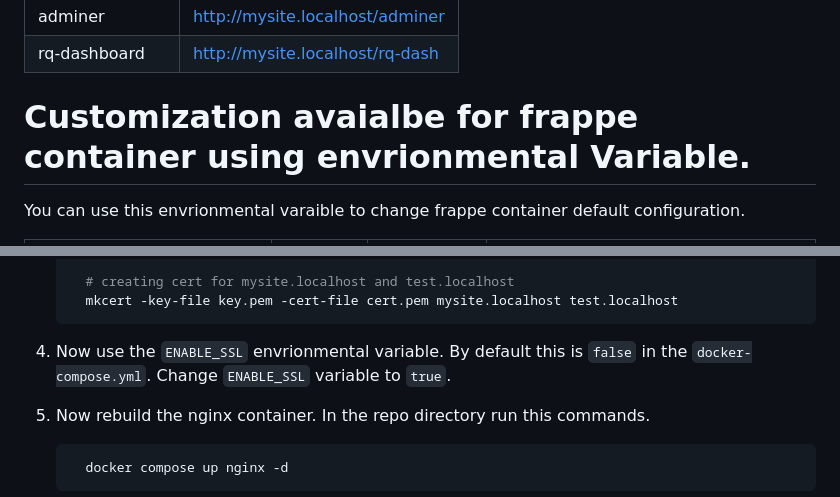
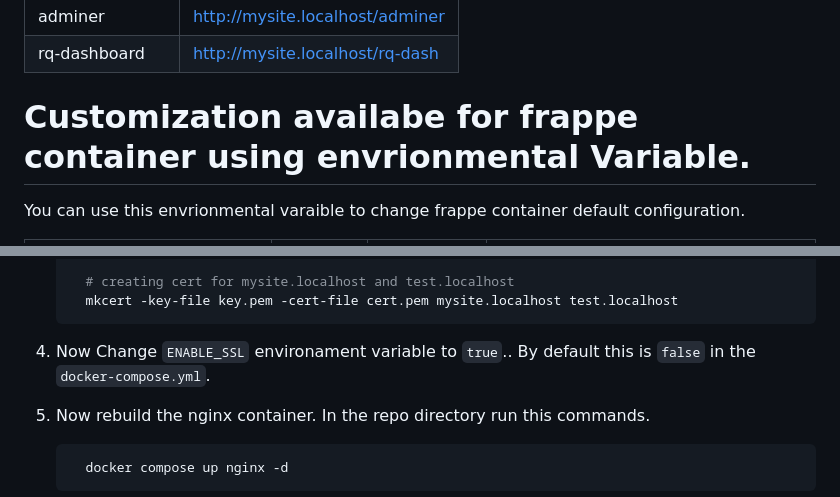
Before and after one commit to rtCamp/Frappe-Manager, a Markdown page: README.md, 2 parts joined by grey strips. Drawn GitHub-style.

Commit message:
Update: readme

````diff
--- a/README.md
+++ b/README.md
@@ -14,7 +14,7 @@
 | rq-dashboard   | <http://mysite.localhost/rq-dash> |
 
 
-# Customization avaialbe for frappe container using envrionmental Variable.
+# Customization availabe for frappe container using envrionmental Variable.
 
 You can use this envrionmental varaible to change frappe container default configuration.
 
@@ -132,7 +132,7 @@ docker compose down -v --rmi
       mkcert -key-file key.pem -cert-file cert.pem mysite.localhost test.localhost
     ```
 
-4.  Now use the `ENABLE_SSL` envrionmental variable. By default this is `false` in the `docker-compose.yml`. Change `ENABLE_SSL` variable to `true`.
+4.  Now Change `ENABLE_SSL` environament variable to `true`.. By default this is `false` in the `docker-compose.yml`.
 5.  Now rebuild the nginx container. In the repo directory run this commands.
 
     ```bash
````
